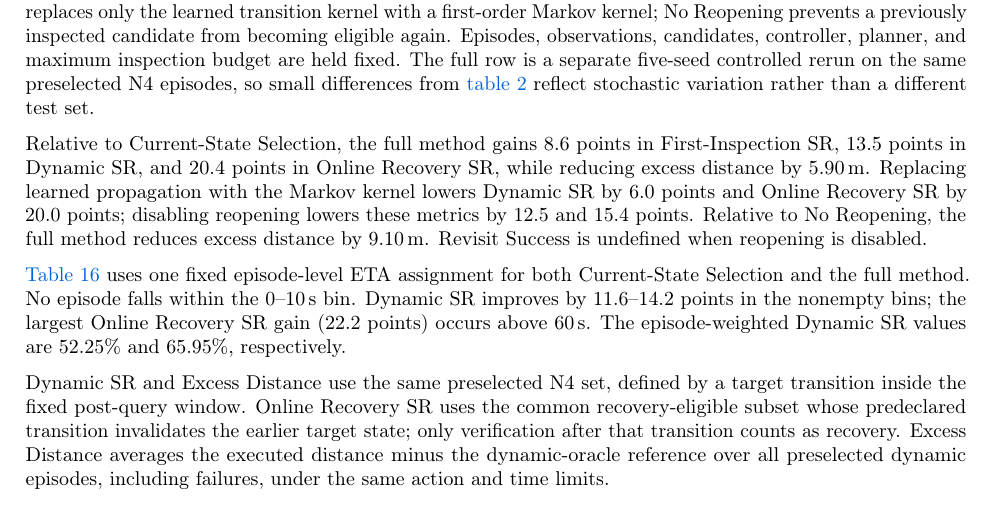
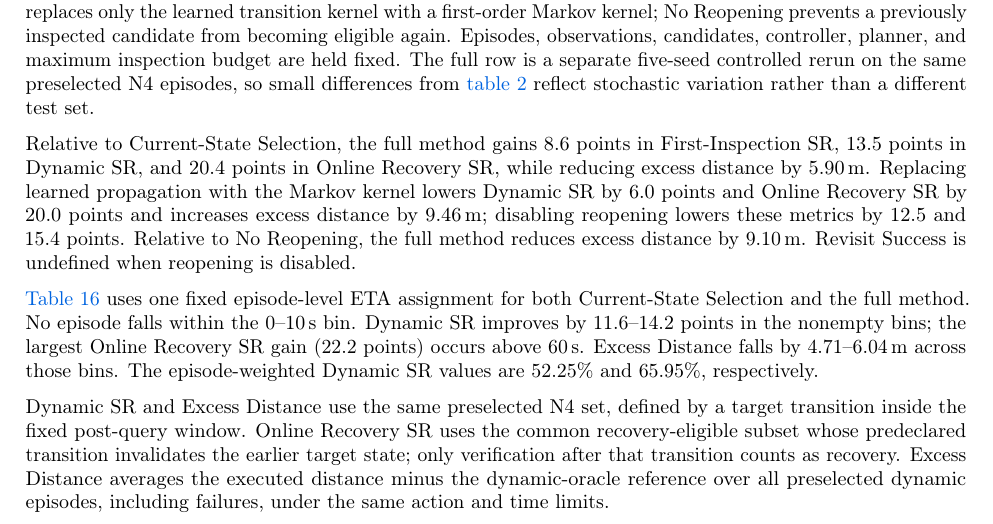
Before and after one commit to fengnian123/EvolvingNav-arxiv, a LaTeX document (main.tex, which reads sections/appendix.tex): part of page 24 of 34, cut so that both start at the same text. Compiled offline with pdfLaTeX.

Commit message:
Clarify temporal ablation distance gains

```diff
--- a/sections/appendix.tex
+++ b/sections/appendix.tex
@@ -708,7 +708,8 @@ Relative to Current-State Selection, the full method gains 8.6 points in
 First-Inspection SR, 13.5 points in Dynamic SR, and 20.4 points in Online
 Recovery SR, while reducing excess distance by 5.90\,m. Replacing learned
 propagation with the Markov kernel lowers Dynamic SR by 6.0 points and
-Online Recovery SR by 20.0 points; disabling reopening lowers these metrics
+Online Recovery SR by 20.0 points and increases excess distance by 9.46\,m;
+disabling reopening lowers these metrics
 by 12.5 and 15.4 points. Relative to No Reopening, the full method reduces
 excess distance by 9.10\,m. Revisit Success is undefined when reopening is disabled.
 
@@ -716,7 +717,8 @@ excess distance by 9.10\,m. Revisit Success is undefined when reopening is disab
 both Current-State Selection and the full method. No episode falls within
 the 0--10\,s bin. Dynamic SR improves by 11.6--14.2 points in the
 nonempty bins; the largest Online Recovery SR gain (22.2 points) occurs
-above 60\,s. The episode-weighted Dynamic SR values are 52.25\% and
+above 60\,s. Excess Distance falls by 4.71--6.04\,m across those bins.
+The episode-weighted Dynamic SR values are 52.25\% and
 65.95\%, respectively.
 
 \begin{table*}[!t]
```
